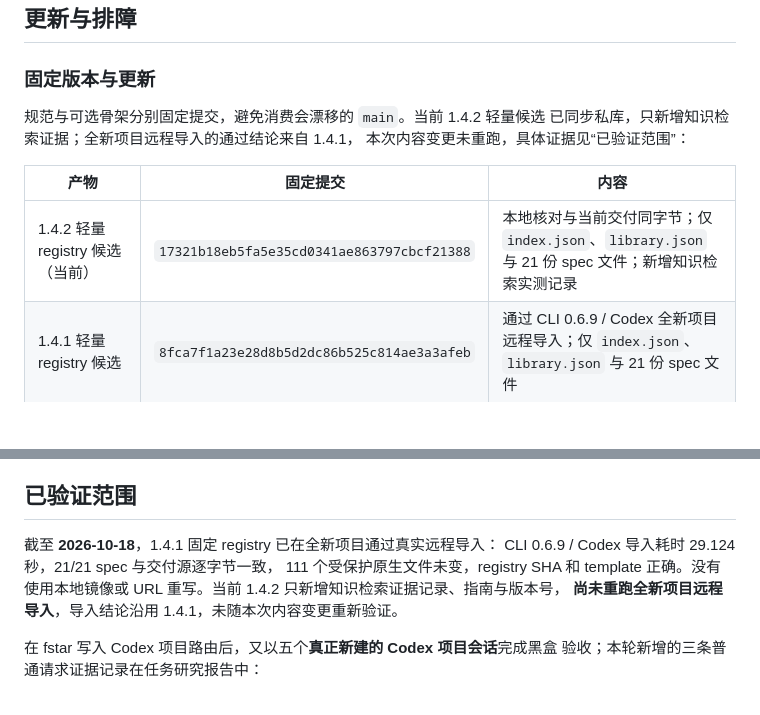
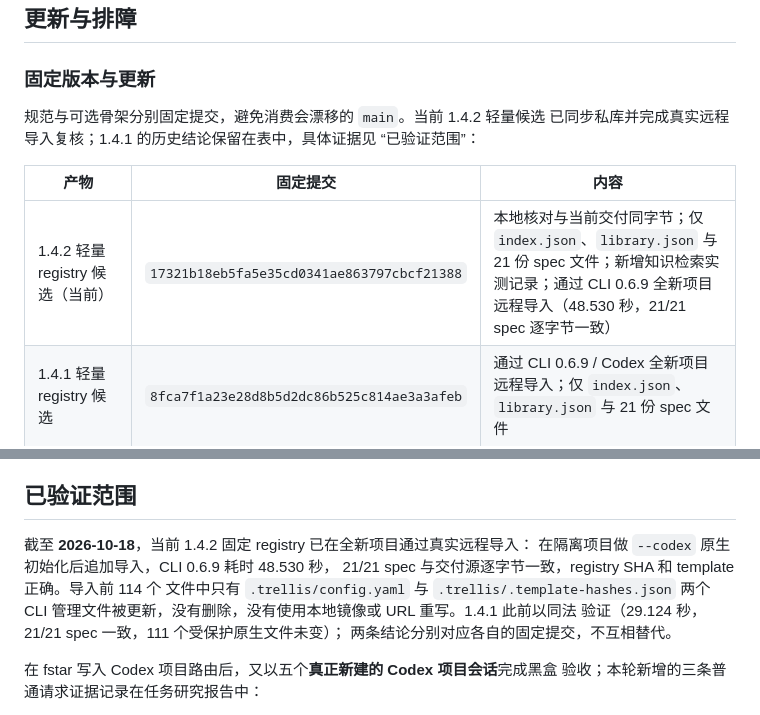
Before and after one commit to zyf3313/fstar-trellis-ext, a Markdown page: README.md, 2 parts joined by grey strips. GitHub-like rendering; blank space fills up the shorter version.

Commit message:
docs: verify QMD-era registry import
Re-ran the pinned registry/v1.4.2 commit through a real remote import in an
isolated project: 48.530 s, 21/21 spec files byte-identical, only the two
CLI-managed bookkeeping files updated. Replace the earlier wording that said
the lightweight 1.4.2 commit was not re-imported.

```diff
--- a/README.md
+++ b/README.md
@@ -319,12 +319,12 @@ UI 路线以 `emil-design-eng` 为核心；边界数据、动效和触摸目标
 ### 固定版本与更新
 
 规范与可选骨架分别固定提交，避免消费会漂移的 `main`。当前 1.4.2 轻量候选
-已同步私库，只新增知识检索证据；全新项目远程导入的通过结论来自 1.4.1，
-本次内容变更未重跑，具体证据见“已验证范围”：
+已同步私库并完成真实远程导入复核；1.4.1 的历史结论保留在表中，具体证据见
+“已验证范围”：
 
 | 产物 | 固定提交 | 内容 |
 |---|---|---|
-| 1.4.2 轻量 registry 候选（当前） | `17321b18eb5fa5e35cd0341ae863797cbcf21388` | 本地核对与当前交付同字节；仅 `index.json`、`library.json` 与 21 份 spec 文件；新增知识检索实测记录 |
+| 1.4.2 轻量 registry 候选（当前） | `17321b18eb5fa5e35cd0341ae863797cbcf21388` | 本地核对与当前交付同字节；仅 `index.json`、`library.json` 与 21 份 spec 文件；新增知识检索实测记录；通过 CLI 0.6.9 全新项目远程导入（48.530 秒，21/21 spec 逐字节一致） |
 | 1.4.1 轻量 registry 候选 | `8fca7f1a23e28d8b5d2dc86b525c814ae3a3afeb` | 通过 CLI 0.6.9 / Codex 全新项目远程导入；仅 `index.json`、`library.json` 与 21 份 spec 文件 |
 | Storybook 1.4.1 轻量快照 | `a185310cbacf6b755007c6f28c14f9e4a4297007` | `storybook/v1.4.1` 的无父提交，仅含 40 个 starter 文件；包含可选 `ui-design` 修复 |
 
@@ -387,11 +387,13 @@ Trellis runtime 升级另按 [官方升级说明](https://docs.trytrellis.app/ch
 
 ## 已验证范围
 
-截至 **2026-10-18**，1.4.1 固定 registry 已在全新项目通过真实远程导入：
-CLI 0.6.9 / Codex 导入耗时 29.124 秒，21/21 spec 与交付源逐字节一致，
-111 个受保护原生文件未变，registry SHA 和 template 正确。没有使用本地镜像或
-URL 重写。当前 1.4.2 只新增知识检索证据记录、指南与版本号，
-**尚未重跑全新项目远程导入**，导入结论沿用 1.4.1，未随本次内容变更重新验证。
+截至 **2026-10-18**，当前 1.4.2 固定 registry 已在全新项目通过真实远程导入：
+在隔离项目做 `--codex` 原生初始化后追加导入，CLI 0.6.9 耗时 48.530 秒，
+21/21 spec 与交付源逐字节一致，registry SHA 和 template 正确。导入前 114 个
+文件中只有 `.trellis/config.yaml` 与 `.trellis/.template-hashes.json` 两个
+CLI 管理文件被更新，没有删除，没有使用本地镜像或 URL 重写。1.4.1 此前以同法
+验证（29.124 秒，21/21 spec 一致，111 个受保护原生文件未变）；
+两条结论分别对应各自的固定提交，不互相替代。
 
 在 fstar 写入 Codex 项目路由后，又以五个**真正新建的 Codex 项目会话**完成黑盒
 验收；本轮新增的三条普通请求证据记录在任务研究报告中：
```
Also changed, not shown: CHANGELOG.md (+6 -2 lines).
